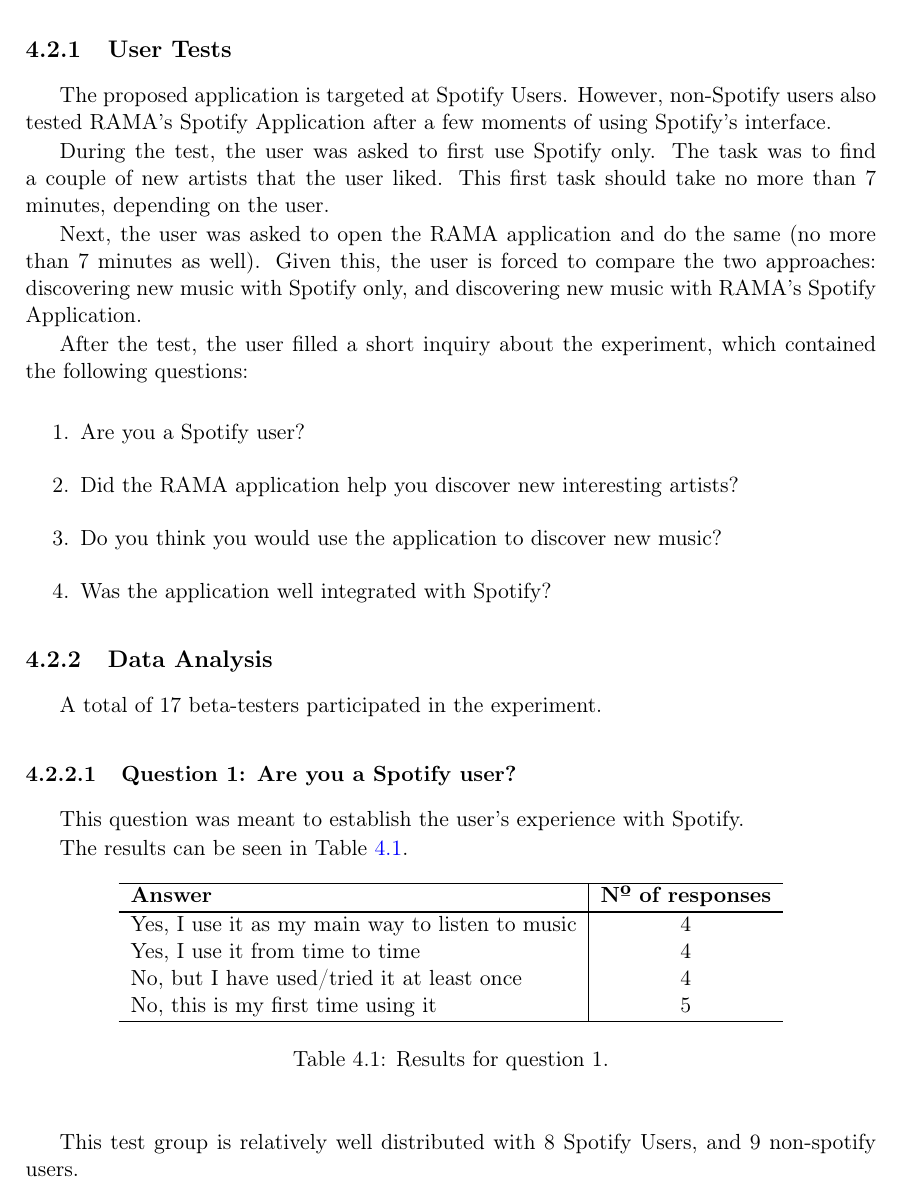
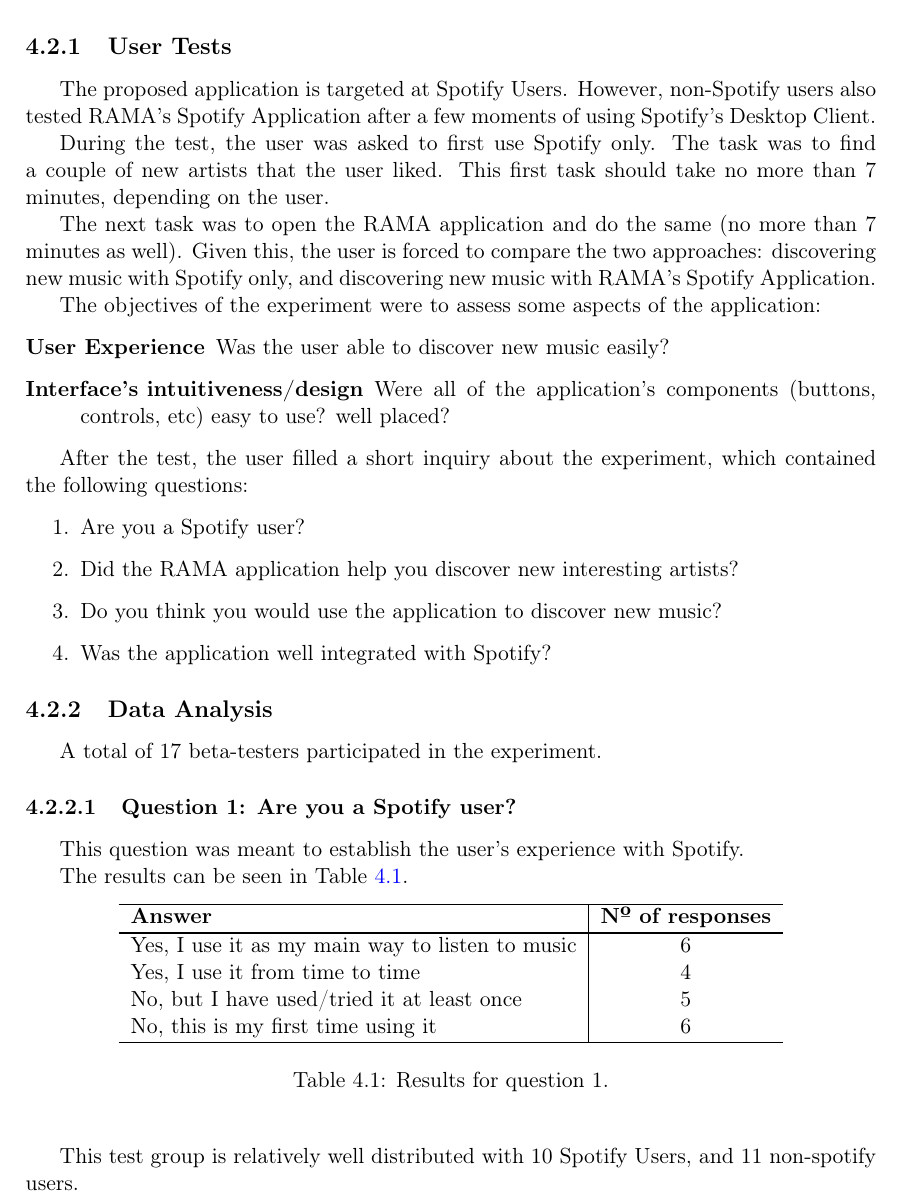
Before and after one commit to zebateira/rama-spotify, a LaTeX thesis (deliverables/report/report.tex, which reads deliverables/report/chapters/chapter4.tex): part of page 64 of 71, cut so that both start at the same text. Compiled offline with pdfLaTeX.

Commit message:
results updated

```diff
--- a/deliverables/report/chapters/chapter4.tex
+++ b/deliverables/report/chapters/chapter4.tex
@@ -474,14 +474,23 @@
   \label{sub:user_tests}
 
     The proposed application is targeted at Spotify Users.
-    However, non-Spotify users also tested RAMA's Spotify Application after a few moments of using Spotify's interface.
+    However, non-Spotify users also tested RAMA's Spotify Application after a few moments of using Spotify's Desktop Client.
 
     During the test, the user was asked to first use Spotify only.
     The task was to find a couple of new artists that the user liked.
     This first task should take no more than 7 minutes, depending on the user.
 
-    Next, the user was asked to open the RAMA application and do the same (no more than 7 minutes as well).
+    The next task was to open the RAMA application and do the same (no more than 7 minutes as well).
     Given this, the user is forced to compare the two approaches: discovering new music with Spotify only, and discovering new music with RAMA's Spotify Application.
+
+    The objectives of the experiment were to assess some aspects of the application:
+
+    \begin{description}
+      \item[User Experience]
+        Was the user able to discover new music easily?
+      \item[Interface's intuitiveness/design]
+        Were all of the application's components (buttons, controls, etc) easy to use? well placed?
+    \end{description}
 
     After the test, the user filled a short inquiry about the experiment, which contained the following questions:
 
@@ -516,10 +525,10 @@
            \hline
 
            \hline
-              Yes, I use it as my main way to listen to music & 4 \\
+              Yes, I use it as my main way to listen to music & 6 \\
               Yes, I use it from time to time & 4 \\
-              No, but I have used/tried it at least once & 4 \\
-              No, this is my first time using it & 5 \\
+              No, but I have used/tried it at least once & 5 \\
+              No, this is my first time using it & 6 \\
            \hline
            \end{tabular}
          \end{center}
@@ -527,7 +536,7 @@
          \label{tab:question1}
        \end{table}
 
-       This test group is relatively well distributed with 8 Spotify Users, and 9 non-spotify users.
+       This test group is relatively well distributed with 10 Spotify Users, and 11 non-spotify users.
 
     \subsubsection{Question 2: Did the RAMA application help you discover new interesting artists?}
     \label{ssub:question_2}
```
Also changed, not shown: deliverables/report/chapters/chapter4.tex (8 more changed lines), 1 other file.
